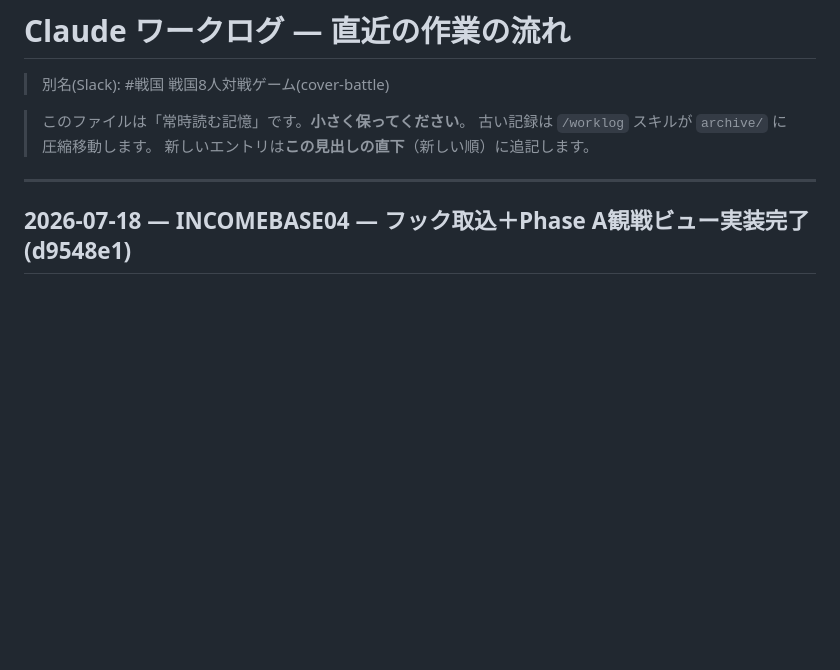
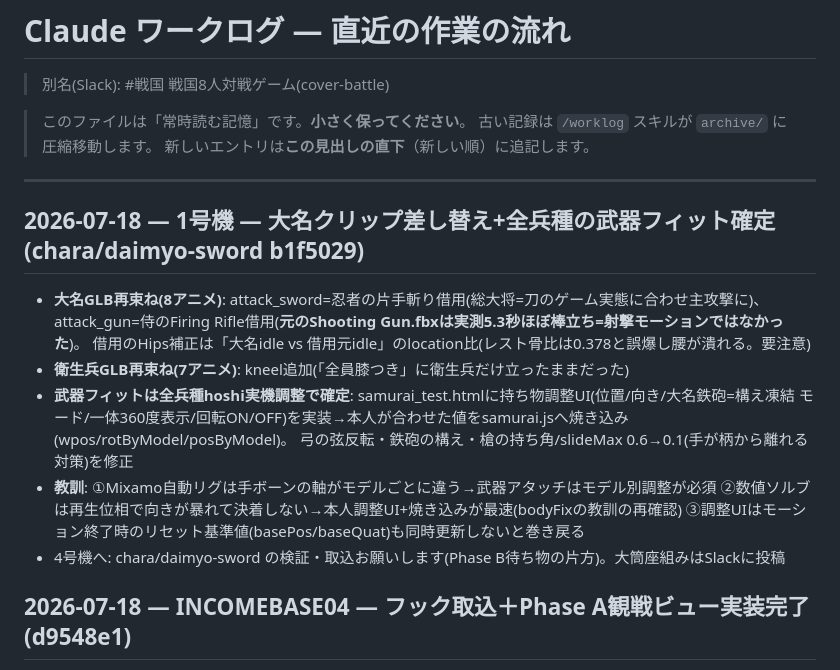
Before and after one commit to incomebase0108-alt/cover-battle, a Markdown page: .claude/worklog/CURRENT.md, the part around the change. GitHub-like rendering; blank space fills up the shorter version.

Commit message:
worklog: 大名クリップ差し替え+全兵種武器フィット確定(chara/daimyo-sword)
Co-Authored-By: Claude Fable 5 <noreply@anthropic.com>

```diff
--- a/.claude/worklog/CURRENT.md
+++ b/.claude/worklog/CURRENT.md
@@ -6,6 +6,19 @@
 > 新しいエントリは**この見出しの直下**（新しい順）に追記します。
 
 ---
+
+## 2026-07-18 — 1号機 — 大名クリップ差し替え+全兵種の武器フィット確定(chara/daimyo-sword b1f5029)
+- **大名GLB再束ね(8アニメ)**: attack_sword=忍者の片手斬り借用(総大将=刀のゲーム実態に合わせ主攻撃に)、
+  attack_gun=侍のFiring Rifle借用(**元のShooting Gun.fbxは実測5.3秒ほぼ棒立ち=射撃モーションではなかった**)。
+  借用のHips補正は「大名idle vs 借用元idle」のlocation比(レスト骨比は0.378と誤爆し腰が潰れる。要注意)
+- **衛生兵GLB再束ね(7アニメ)**: kneel追加(「全員膝つき」に衛生兵だけ立ったままだった)
+- **武器フィットは全兵種hoshi実機調整で確定**: samurai_test.htmlに持ち物調整UI(位置/向き/大名鉄砲=構え凍結
+  モード/一体360度表示/回転ON/OFF)を実装→本人が合わせた値をsamurai.jsへ焼き込み(wpos/rotByModel/posByModel)。
+  弓の弦反転・鉄砲の構え・槍の持ち角/slideMax 0.6→0.1(手が柄から離れる対策)を修正
+- **教訓**: ①Mixamo自動リグは手ボーンの軸がモデルごとに違う→武器アタッチはモデル別調整が必須
+  ②数値ソルブは再生位相で向きが暴れて決着しない→本人調整UI+焼き込みが最速(bodyFixの教訓の再確認)
+  ③調整UIはモーション終了時のリセット基準値(basePos/baseQuat)も同時更新しないと巻き戻る
+- 4号機へ: chara/daimyo-sword の検証・取込お願いします(Phase B待ち物の片方)。大筒座組みはSlackに投稿
 
 ## 2026-07-18 — INCOMEBASE04 — フック取込＋**Phase A観戦ビュー実装完了**(d9548e1)
 - `net/render3d-hook` 受入: tests PASS + netclient.html実プレイ確認(ヘッドレス自動参加→試合開始→HUD正常)→mainマージ(adb6512)
```
